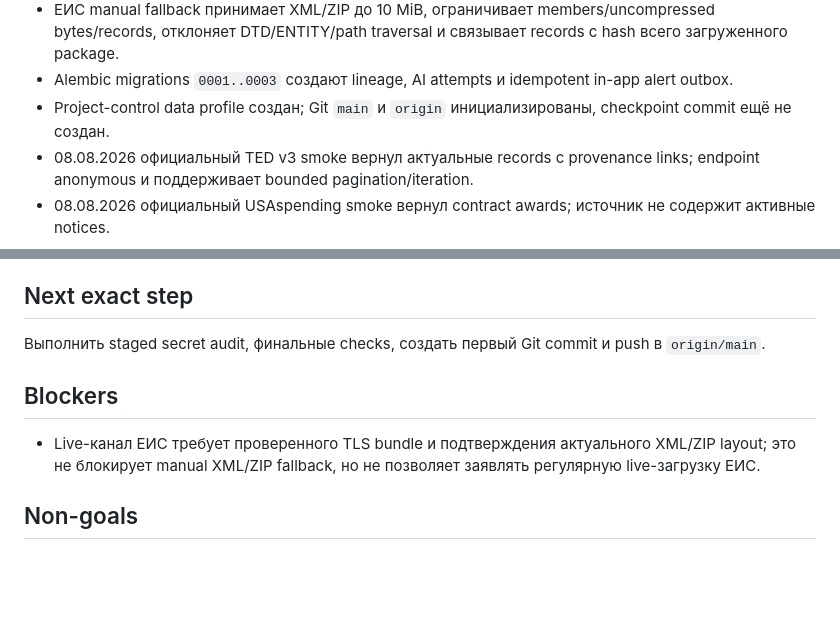
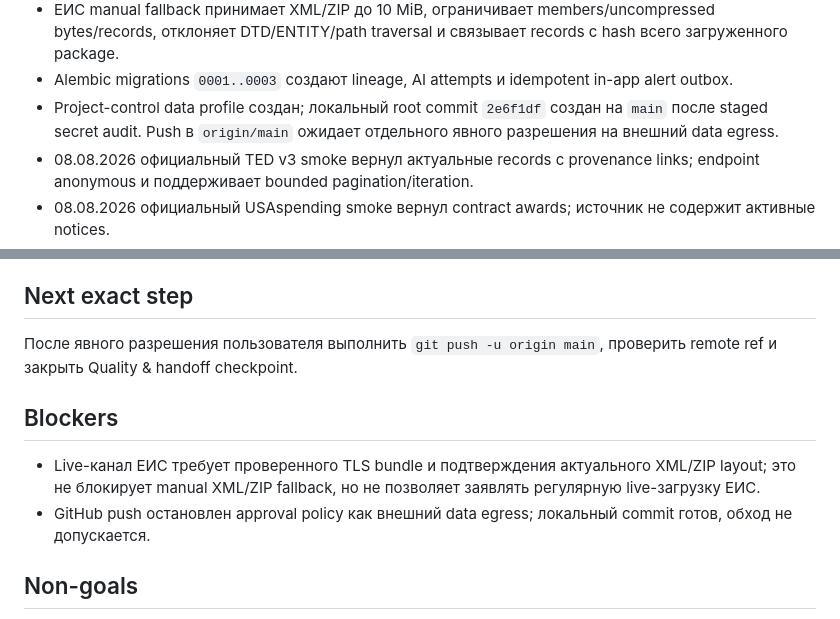
Before and after one commit to TBWTK/TenderPulse, a Markdown page: docs/STATE.md, 2 parts joined by grey strips. Drawn GitHub-style; blank space fills up the shorter version.

Commit message:
docs: record verified MVP checkpoint

```diff
--- a/docs/STATE.md
+++ b/docs/STATE.md
@@ -40,7 +40,8 @@ updated: 2026-08-08
 - ЕИС manual fallback принимает XML/ZIP до 10 MiB, ограничивает members/uncompressed bytes/records,
   отклоняет DTD/ENTITY/path traversal и связывает records с hash всего загруженного package.
 - Alembic migrations `0001..0003` создают lineage, AI attempts и idempotent in-app alert outbox.
-- Project-control data profile создан; Git `main` и `origin` инициализированы, checkpoint commit ещё не создан.
+- Project-control data profile создан; локальный root commit `2e6f1df` создан на `main` после staged secret
+  audit. Push в `origin/main` ожидает отдельного явного разрешения на внешний data egress.
 - 08.08.2026 официальный TED v3 smoke вернул актуальные records с provenance links; endpoint
   anonymous и поддерживает bounded pagination/iteration.
 - 08.08.2026 официальный USAspending smoke вернул contract awards; источник не содержит активные notices.
@@ -66,12 +67,14 @@ updated: 2026-08-08
 
 ## Next exact step
 
-Выполнить staged secret audit, финальные checks, создать первый Git commit и push в `origin/main`.
+После явного разрешения пользователя выполнить `git push -u origin main`, проверить remote ref и закрыть
+Quality & handoff checkpoint.
 
 ## Blockers
 
 - Live-канал ЕИС требует проверенного TLS bundle и подтверждения актуального XML/ZIP layout; это не
   блокирует manual XML/ZIP fallback, но не позволяет заявлять регулярную live-загрузку ЕИС.
+- GitHub push остановлен approval policy как внешний data egress; локальный commit готов, обход не допускается.
 
 ## Non-goals
 
```
Also changed, not shown: other parts of docs/STATE.md (+4 -4 lines).
